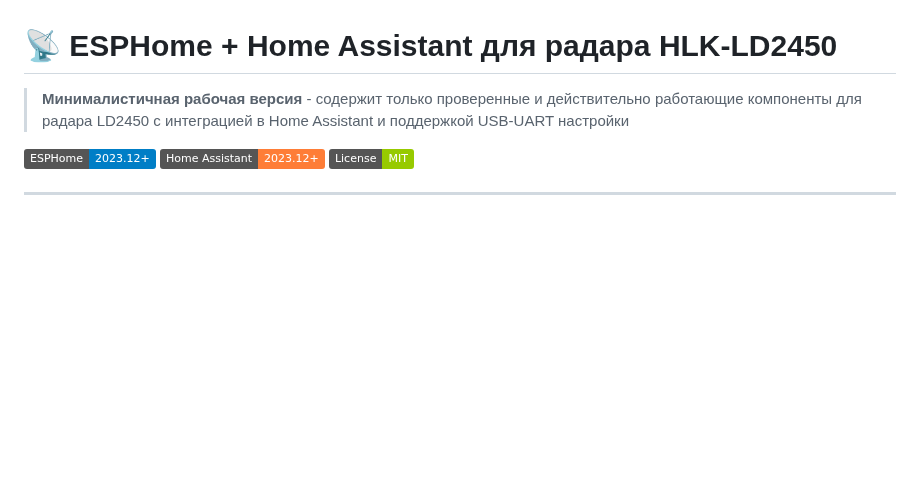
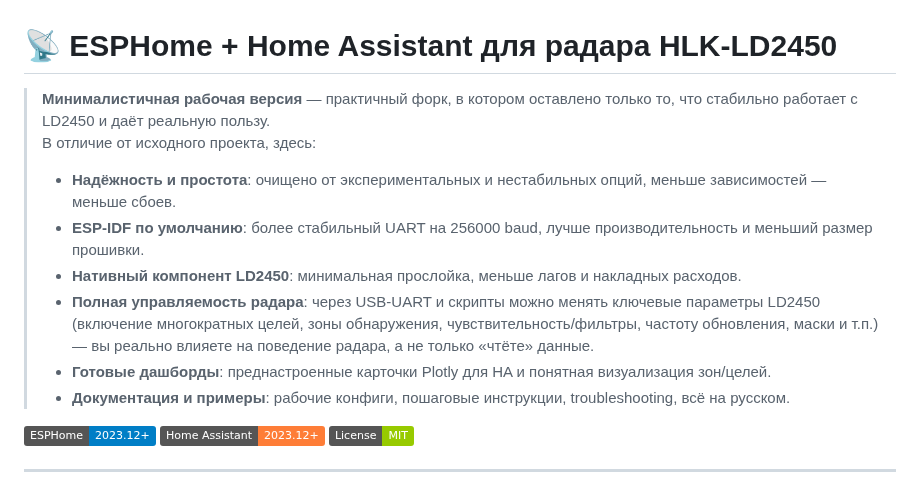
Before and after one commit to Gfermoto/care, a Markdown page: README.md, the part around the change. GitHub-like rendering; badges without logos; blank space fills up the shorter version.

Commit message:
docs: expand intro — why this fork is better and how it enables full LD2450 tuning (USB-UART, ESP-IDF, native component)

```diff
--- a/README.md
+++ b/README.md
@@ -1,6 +1,13 @@
 # 📡 ESPHome + Home Assistant для радара HLK-LD2450
 
-> **Минималистичная рабочая версия** - содержит только проверенные и действительно работающие компоненты для радара LD2450 с интеграцией в Home Assistant и поддержкой USB-UART настройки
+> **Минималистичная рабочая версия** — практичный форк, в котором оставлено только то, что стабильно работает с LD2450 и даёт реальную пользу.
+> В отличие от исходного проекта, здесь:
+> - **Надёжность и простота**: очищено от экспериментальных и нестабильных опций, меньше зависимостей — меньше сбоев.
+> - **ESP-IDF по умолчанию**: более стабильный UART на 256000 baud, лучше производительность и меньший размер прошивки.
+> - **Нативный компонент LD2450**: минимальная прослойка, меньше лагов и накладных расходов.
+> - **Полная управляемость радара**: через USB‑UART и скрипты можно менять ключевые параметры LD2450 (включение многократных целей, зоны обнаружения, чувствительность/фильтры, частоту обновления, маски и т.п.) — вы реально влияете на поведение радара, а не только «чтёте» данные.
+> - **Готовые дашборды**: преднастроенные карточки Plotly для HA и понятная визуализация зон/целей.
+> - **Документация и примеры**: рабочие конфиги, пошаговые инструкции, troubleshooting, всё на русском.
 
 [![ESPHome](https://img.shields.io/badge/ESPHome-2023.12+-blue)](https://esphome.io)
 [![Home Assistant](https://img.shields.io/badge/Home%20Assistant-2023.12+-orange)](https://www.home-assistant.io)
```
